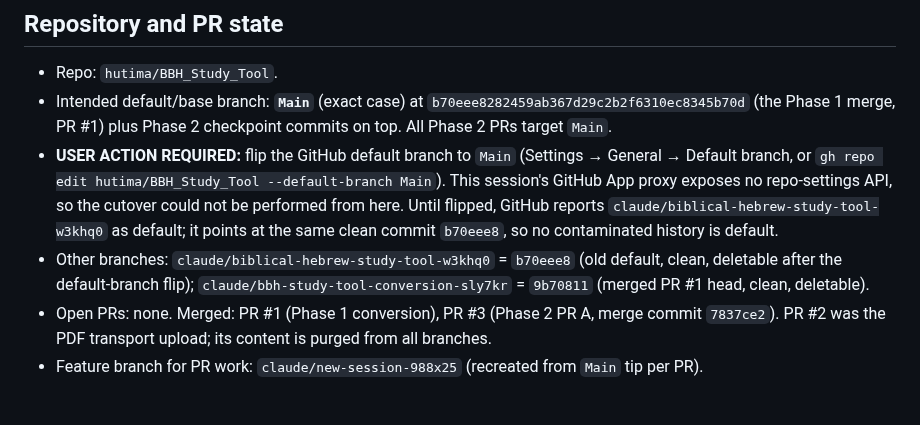
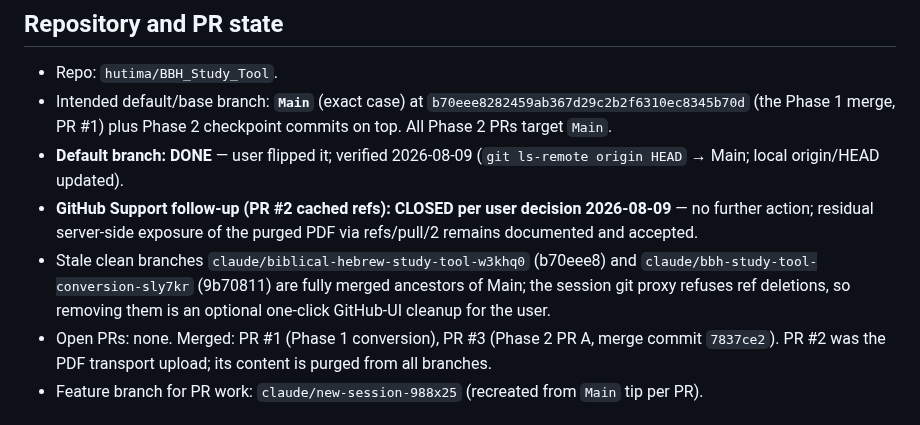
Before and after one commit to hutima/BBH_Study_Tool, a Markdown page: RESTORE.md, the part around the change. GitHub-like rendering.

Commit message:
RESTORE.md: default-branch flip verified done; support follow-up closed per user
Co-Authored-By: Claude Fable 5 <noreply@anthropic.com>
Claude-Session: https://claude.ai/code/session_01FoG6fVc8EwNjDU1ffdrobm

```diff
--- a/RESTORE.md
+++ b/RESTORE.md
@@ -92,17 +92,16 @@
 - Intended default/base branch: **`Main`** (exact case) at
   `b70eee8282459ab367d29c2b2f6310ec8345b70d` (the Phase 1 merge, PR #1) plus
   Phase 2 checkpoint commits on top. All Phase 2 PRs target `Main`.
-- **USER ACTION REQUIRED:** flip the GitHub default branch to `Main`
-  (Settings → General → Default branch, or
-  `gh repo edit hutima/BBH_Study_Tool --default-branch Main`). This session's
-  GitHub App proxy exposes no repo-settings API, so the cutover could not be
-  performed from here. Until flipped, GitHub reports
-  `claude/biblical-hebrew-study-tool-w3khq0` as default; it points at the same
-  clean commit `b70eee8`, so no contaminated history is default.
-- Other branches: `claude/biblical-hebrew-study-tool-w3khq0` = `b70eee8`
-  (old default, clean, deletable after the default-branch flip);
-  `claude/bbh-study-tool-conversion-sly7kr` = `9b70811` (merged PR #1 head,
-  clean, deletable).
+- **Default branch: DONE** — user flipped it; verified 2026-08-09
+  (`git ls-remote origin HEAD` → Main; local origin/HEAD updated).
+- **GitHub Support follow-up (PR #2 cached refs): CLOSED per user decision
+  2026-08-09** — no further action; residual server-side exposure of the
+  purged PDF via refs/pull/2 remains documented and accepted.
+- Stale clean branches `claude/biblical-hebrew-study-tool-w3khq0`
+  (b70eee8) and `claude/bbh-study-tool-conversion-sly7kr` (9b70811) are
+  fully merged ancestors of Main; the session git proxy refuses ref
+  deletions, so removing them is an optional one-click GitHub-UI cleanup
+  for the user.
 - Open PRs: none. Merged: PR #1 (Phase 1 conversion), PR #3 (Phase 2 PR A,
   merge commit `7837ce2`). PR #2 was the PDF transport upload; its content
   is purged from all branches.
```
